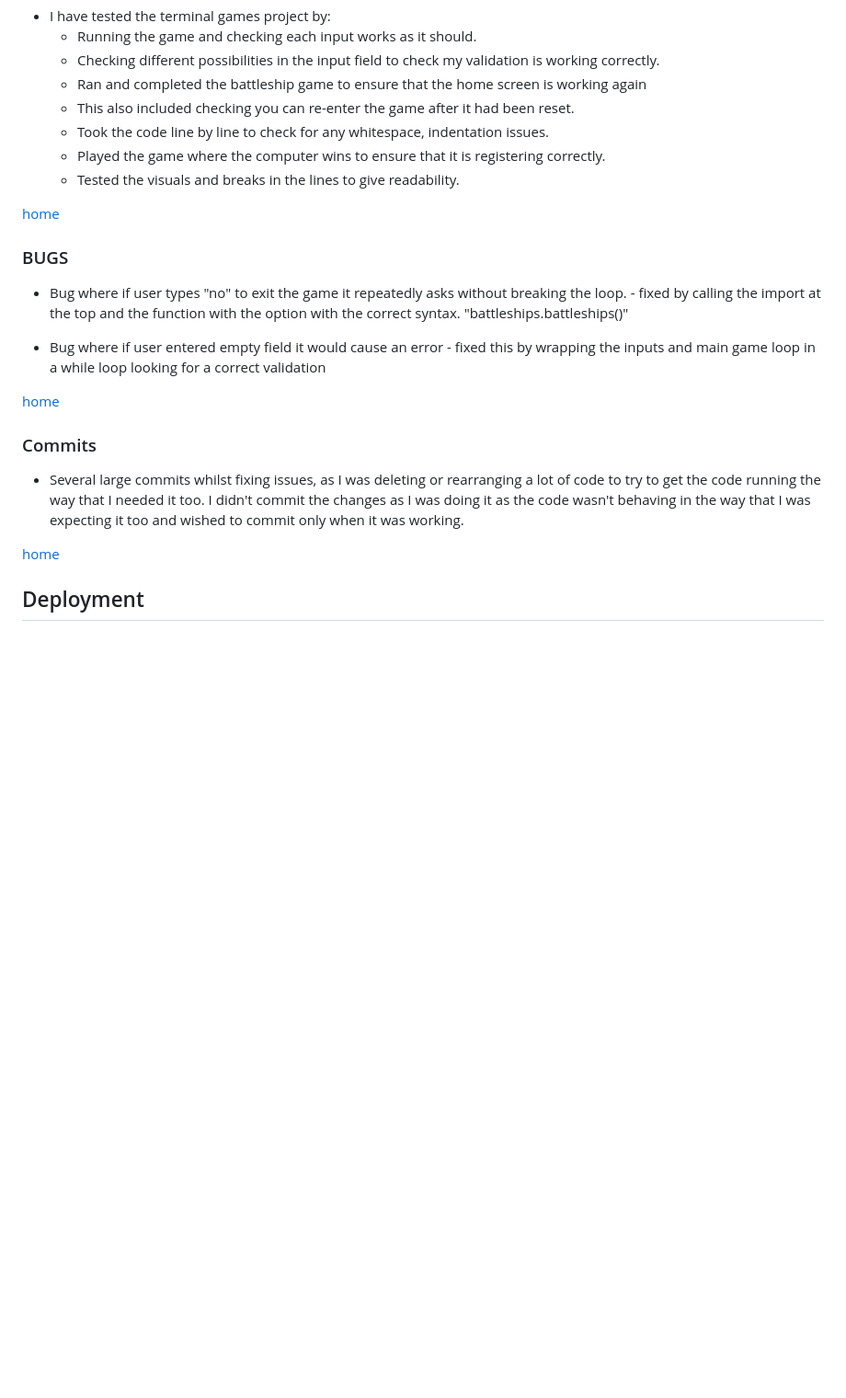
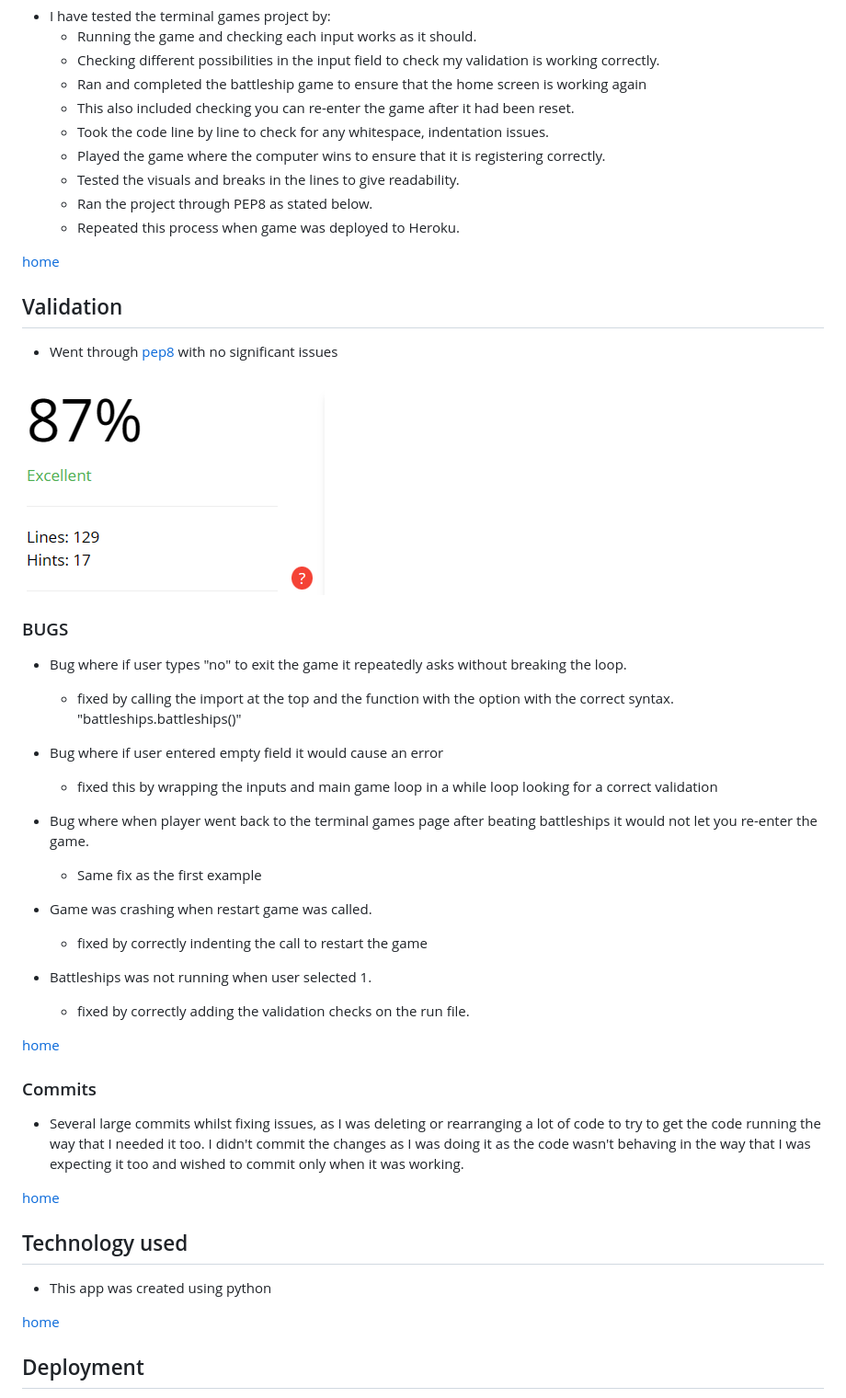
Before and after one commit to LiamEdwards931/Terminal-games, a Markdown page: README.md, the part around the change printed below. Shown: that part at 92% size. Rendered like a GitHub page; pictures changed too: readmeimg/python-validation.png (added); blank space fills up the shorter version.

```diff
--- a/README.md
+++ b/README.md
@@ -86,19 +88,45 @@ Terminal games has input validation - you can only select the options that are a
     - Took the code line by line to check for any whitespace, indentation issues.
     - Played the game where the computer wins to ensure that it is registering correctly.
     - Tested the visuals and breaks in the lines to give readability.
+    - Ran the project through PEP8 as stated below.
+    - Repeated this process when game was deployed to Heroku.
+
 
 [home](#terminal-games)
 
+## Validation
+
+- Went through [pep8](https://www.pythonchecker.com/) with no significant issues
+
+![Testscore](readmeimg/python-validation.png)
+
 ### BUGS
-- Bug where if user types "no" to exit the game it repeatedly asks without breaking the loop. - fixed by calling the import at the top and the function with the option with the correct syntax. "battleships.battleships()"
+- Bug where if user types "no" to exit the game it repeatedly asks without breaking the loop.
+    - fixed by calling the import at the top and the function with the option with the correct syntax. "battleships.battleships()"
 
-- Bug where if user entered empty field it would cause an error - fixed this by wrapping the inputs and main game loop in a while loop looking for a correct validation
+- Bug where if user entered empty field it would cause an error
+    - fixed this by wrapping the inputs and main game loop in a while loop looking for a correct validation
+
+- Bug where when player went back to the terminal games page after beating battleships it would not let you re-enter the game.
+    - Same fix as the first example
+
+- Game was crashing when restart game was called.
+    - fixed by correctly indenting the call to restart the game
+
+- Battleships was not running when user selected 1.
+    - fixed by correctly adding the validation checks on the run file.
 
 [home](#terminal-games)
 
 ### Commits
 - Several large commits whilst fixing issues, as I was deleting or rearranging a lot of code to try to get the code running the way that I needed it too.
 I didn't commit the changes as I was doing it as the code wasn't behaving in the way that I was expecting it too and wished to commit only when it was working.
+
+[home](#terminal-games)
+
+## Technology used
+
+- This app was created using python
 
 [home](#terminal-games)
 
```
Also changed, not shown: other parts of README.md (+17 -0 lines), 2 other files.
